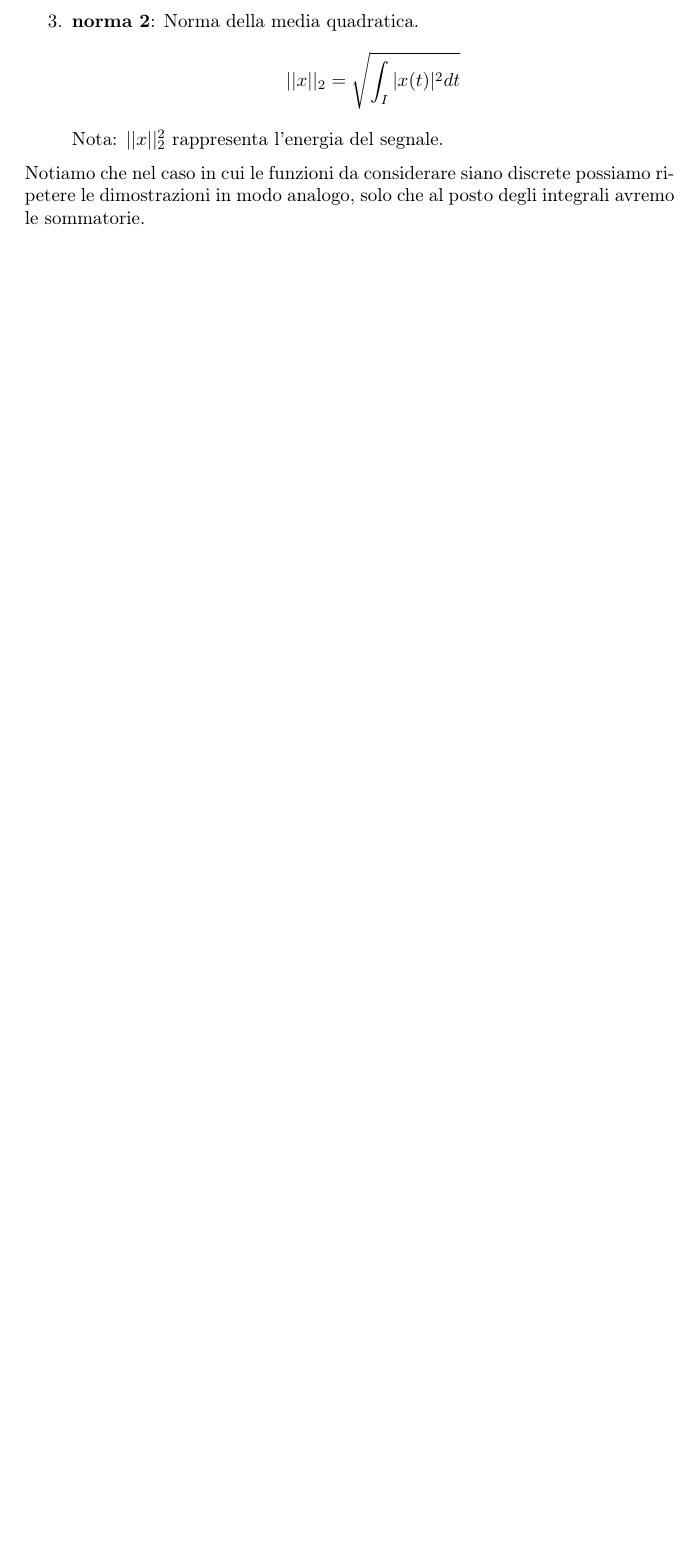
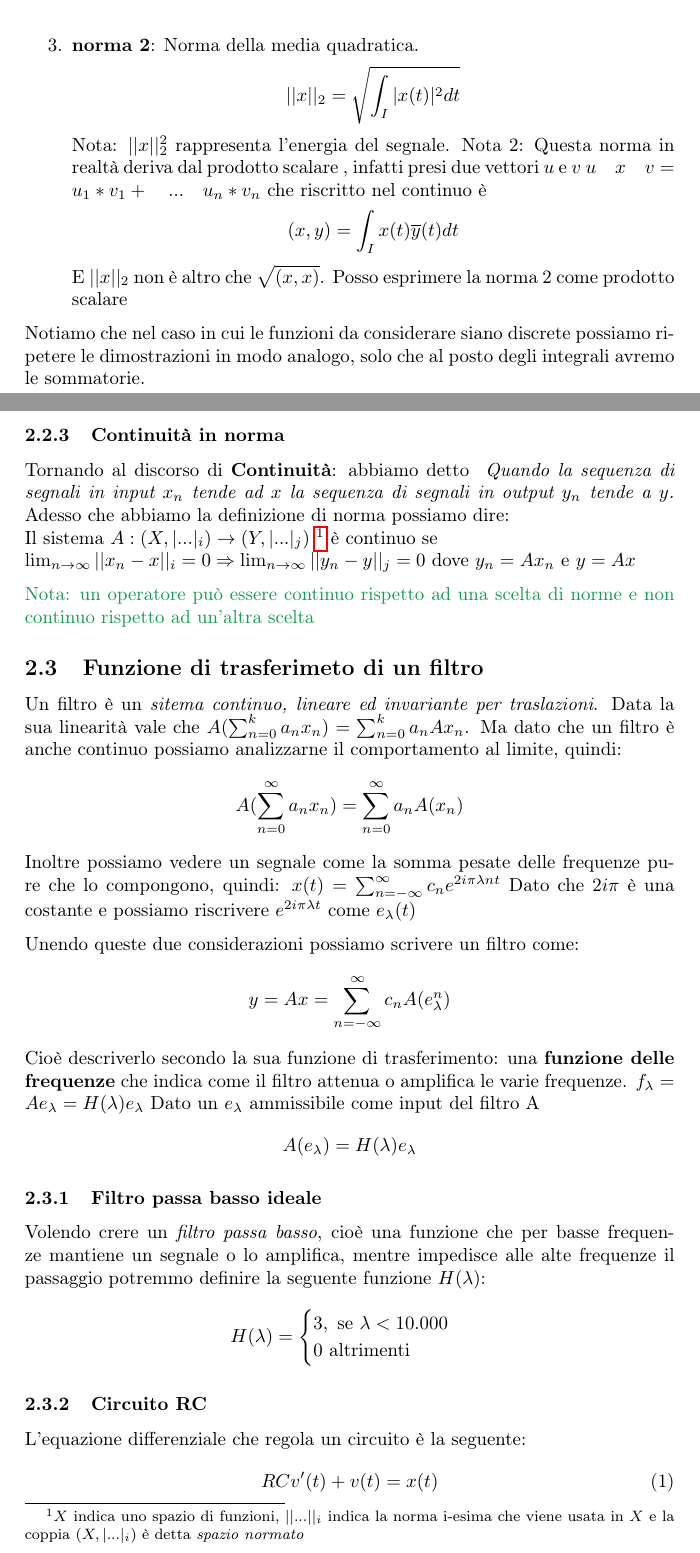
Before and after one commit to lory9894University/complAP, a LaTeX document (appunti analisi/appunti_analisi.tex): part of page 7 of 7 before the commit and two parts of pages 6 and 7 of 9 after it, the two joined at a grey line, cut so that both start at the same text, the shorter picture padded with empty space. Compiled offline with pdfLaTeX.

Commit message:
filtro RC

```diff
--- a/appunti analisi/appunti_analisi.tex
+++ b/appunti analisi/appunti_analisi.tex
@@ -227,5 +228,49 @@ Sia $I in \R $ un intervallo possiamo definire tre norme:
 	\item \textbf{norma 2}: Norma della media quadratica.
 		$$ ||x||_2 = \sqrt{\int_I |x(t)|^2 dt}$$
 		Nota: $||x||_2^2$ rappresenta l'energia del segnale.
+		Nota 2: Questa norma in realtà deriva dal prodotto scalare , infatti presi due vettori $u$ e $v$ $u\quad x\quad v = u_1 * v_1+ \quad ... \quad u_n * v_n$ che riscritto nel continuo è
+		$$(x,y) = \int_I x(t)\overline{y}(t)dt$$
+		E $||x||_2$ non è altro che  $\sqrt{(x,x)}$.
+		Posso esprimere la norma 2 come prodotto scalare
 \end{enumerate}
 Notiamo che nel caso in cui le funzioni da considerare siano discrete possiamo ripetere le dimostrazioni in modo analogo, solo che al posto degli integrali avremo le sommatorie.
+\subsubsection{Continuità in norma}
+\label{sec:continuità}
+Tornando al discorso di \textbf{Continuità}: abbiamo detto \textit{ Quando la sequenza di segnali in input $x_n$ tende ad $x$ la sequenza di segnali in output $y_n$ tende a $y$.}
+Adesso che abbiamo la definizione di norma possiamo dire:\\
+Il sistema $A : (X, |. . . |_i ) \rightarrow (Y, | . . . |_j )$ \footnote{$X$ indica uno spazio di funzioni, $||...||_i$ indica la norma i-esima che viene usata in $X$ e la coppia $(X,|...|_i)$ è detta \textit{spazio normato}}
+è continuo se\\ $\lim_{n\to\infty} ||x_n -x ||_i = 0 \Rightarrow \lim_{n\to\infty} ||y_n - y||_j = 0$ dove $y_n = Ax_n$  e $y = Ax$
+
+\appunto{Nota: un operatore può essere continuo rispetto ad una scelta di norme e non continuo rispetto ad un'altra scelta}
+\subsection{Funzione di trasferimeto di un filtro}
+Un filtro è un \textit{sitema continuo, lineare ed invariante per traslazioni}.
+Data la sua linearità vale che $A(\sum^k_{n=0} a_nx_n)= \sum^k_{n=0} a_nAx_n $.
+Ma dato che un filtro è anche continuo possiamo analizzarne il comportamento al limite, quindi:
+$$A(\sum^{\infty}_{n=0} a_nx_n)= \sum^{\infty}_{n=0} a_nA(x_n)$$
+Inoltre possiamo vedere un segnale come la somma pesate delle frequenze pure che lo compongono, quindi:
+$x(t)= \sum^{\infty}_{n=-\infty} c_ne^{2i\pi \lambda nt}$
+Dato che $2i\pi$ è una costante e possiamo riscrivere $e^{2i\pi \lambda t}$ come $e_{\lambda}(t)$
+
+Unendo queste due considerazioni possiamo scrivere un filtro come:
+$$y=Ax= \sum^{\infty}_{n=-\infty} c_nA(e^n_{\lambda})$$
+Cioè descriverlo secondo la sua funzione di trasferimento: una \textbf{funzione delle frequenze} che indica come il filtro attenua o amplifica le varie frequenze.
+$f_{\lambda} = Ae_{\lambda} = H(\lambda)e_{\lambda}$
+Dato un $e_{\lambda}$ ammissibile come input del filtro A
+$$A(e_{\lambda}) = H(\lambda) e_{\lambda}$$
+
+\subsubsection{Filtro passa basso ideale}
+Volendo crere un \textit{filtro passa basso}, cioè una funzione che per basse frequenze mantiene un segnale o lo amplifica, mentre impedisce alle alte frequenze il passaggio potremmo definire la seguente funzione $H(\lambda)$:
+\begin{equation*}
+H(\lambda)=
+	\begin{cases}
+		3, \text{ se } \lambda < 10.000 \\
+		0 \text{  altrimenti}
+	\end{cases}
+\end{equation*}
+
+\subsubsection{Circuito RC}
+\label{sec:circuito_rc}
+L'equazione differenziale che regola un circuito è la seguente:
+\begin{equation}\label{eq:RC_definition}
+RCv'(t) + v(t) = x(t)
+\end{equation}
```
Also changed, not shown: appunti analisi/appunti_analisi.pdf, appunti analisi/figures/RC_lowPass.png (added), appunti analisi/figures/norma1_uguale.jpeg (added), appunti analisi/appunti_analisi.tex (48 more changed lines), 1 other file.
